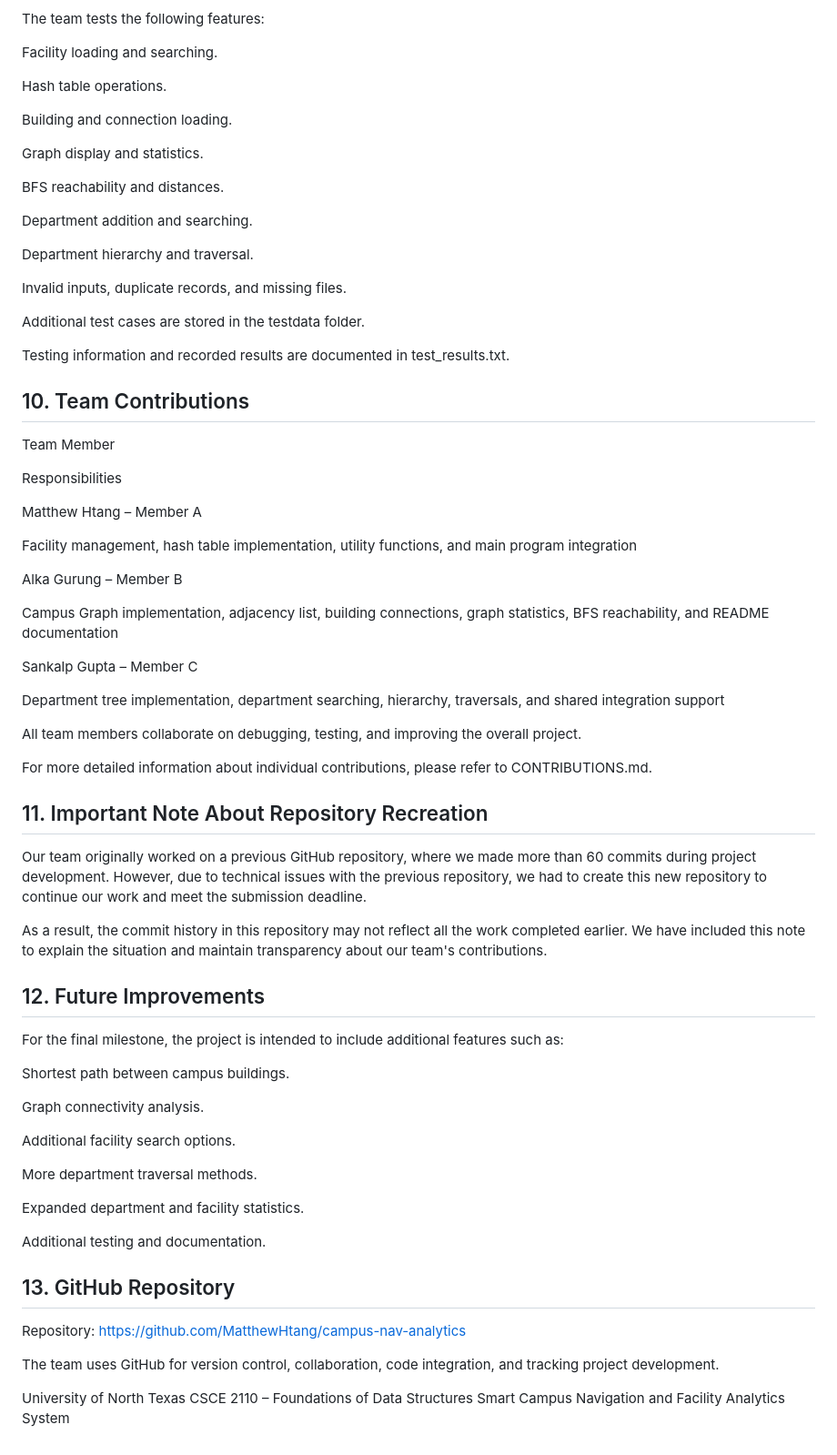
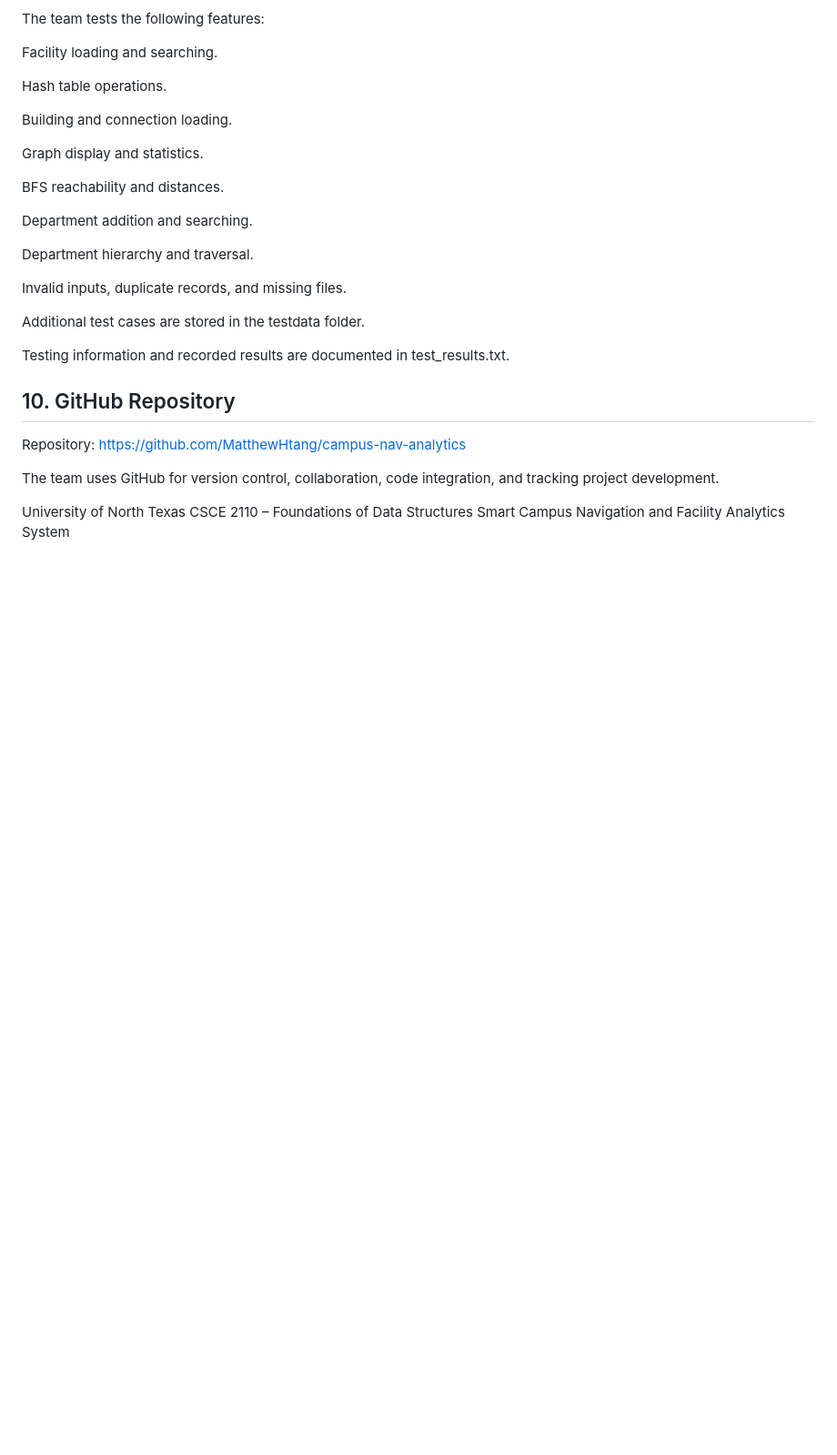
Before and after one commit to MatthewHtang/campus-nav-analytics, a Markdown page: README.md, the part around one of its changes. Shown at 91% size. Rendered like a GitHub page; blank space fills up the shorter version.

```diff
--- a/README.md
+++ b/README.md
@@ -242,51 +215,7 @@ Additional test cases are stored in the testdata folder.
 
 Testing information and recorded results are documented in test_results.txt.
 
-## 10. Team Contributions
-
-Team Member
-
-Responsibilities
-
-Matthew Htang – Member A
-
-Facility management, hash table implementation, utility functions, and main program integration
-
-Alka Gurung – Member B
-
-Campus Graph implementation, adjacency list, building connections, graph statistics, BFS reachability, and README documentation
-
-Sankalp Gupta – Member C
-
-Department tree implementation, department searching, hierarchy, traversals, and shared integration support
-
-All team members collaborate on debugging, testing, and improving the overall project.
-
-For more detailed information about individual contributions, please refer to CONTRIBUTIONS.md.
-
-## 11. Important Note About Repository Recreation
-
-Our team originally worked on a previous GitHub repository, where we made more than 60 commits during project development. However, due to technical issues with the previous repository, we had to create this new repository to continue our work and meet the submission deadline.
-
-As a result, the commit history in this repository may not reflect all the work completed earlier. We have included this note to explain the situation and maintain transparency about our team's contributions.
-
-## 12. Future Improvements
-
-For the final milestone, the project is intended to include additional features such as:
-
-Shortest path between campus buildings.
-
-Graph connectivity analysis.
-
-Additional facility search options.
-
-More department traversal methods.
-
-Expanded department and facility statistics.
-
-Additional testing and documentation.
-
-## 13. GitHub Repository
+## 10. GitHub Repository
 
 Repository: https://github.com/MatthewHtang/campus-nav-analytics
 
```
Also changed, not shown: other parts of README.md (+1 -28 lines), img/diagram.png (added).
